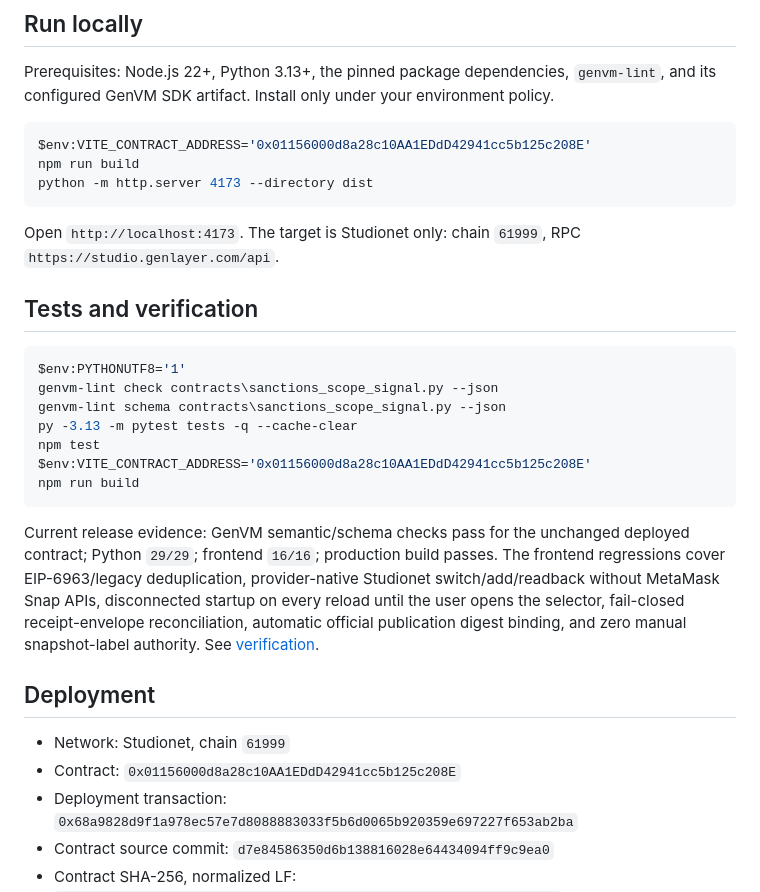
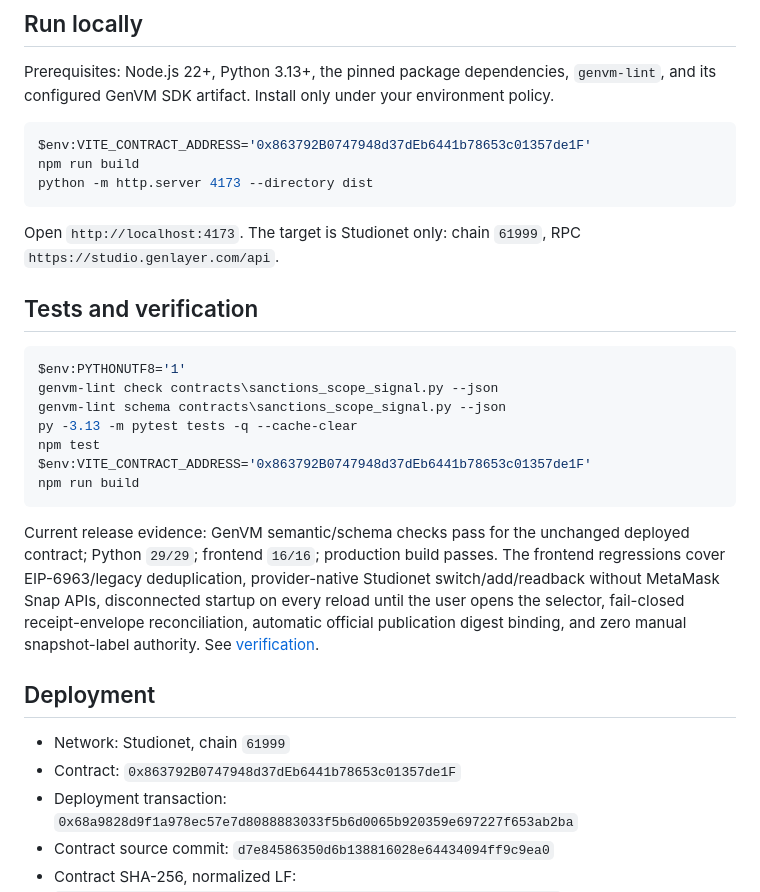
Before and after one commit to dietthe030-ux/sanctions-scope-signal, a Markdown page: README.md, the part around one of its changes. Drawn GitHub-style.

````diff
--- a/README.md
+++ b/README.md
@@ -64,7 +64,7 @@ Before submission, the frontend persists the contract, account, function, and ex
 Prerequisites: Node.js 22+, Python 3.13+, the pinned package dependencies, `genvm-lint`, and its configured GenVM SDK artifact. Install only under your environment policy.
 
 ```powershell
-$env:VITE_CONTRACT_ADDRESS='0x01156000d8a28c10AA1EDdD42941cc5b125c208E'
+$env:VITE_CONTRACT_ADDRESS='0x863792B0747948d37dEb6441b78653c01357de1F'
 npm run build
 python -m http.server 4173 --directory dist
 ```
@@ -79,7 +79,7 @@ genvm-lint check contracts\sanctions_scope_signal.py --json
 genvm-lint schema contracts\sanctions_scope_signal.py --json
 py -3.13 -m pytest tests -q --cache-clear
 npm test
-$env:VITE_CONTRACT_ADDRESS='0x01156000d8a28c10AA1EDdD42941cc5b125c208E'
+$env:VITE_CONTRACT_ADDRESS='0x863792B0747948d37dEb6441b78653c01357de1F'
 npm run build
 ```
 
@@ -88,7 +88,7 @@ Current release evidence: GenVM semantic/schema checks pass for the unchanged de
 ## Deployment
 
 - Network: Studionet, chain `61999`
-- Contract: `0x01156000d8a28c10AA1EDdD42941cc5b125c208E`
+- Contract: `0x863792B0747948d37dEb6441b78653c01357de1F`
 - Deployment transaction: `0x68a9828d9f1a978ec57e7d8088883033f5b6d0065b920359e697227f653ab2ba`
 - Contract source commit: `d7e84586350d6b138816028e64434094ff9c9ea0`
 - Contract SHA-256, normalized LF: `7ae251722ac26f2dd86fae4c49d805d5a64db0de6c57b264b1059b27c3153343`
````
Also changed, not shown: other parts of README.md (+1 -1 lines), docs/DEPLOYMENT_RECOVERY.md (+7 -7 lines), docs/VERIFICATION.md (+9 -9 lines).
